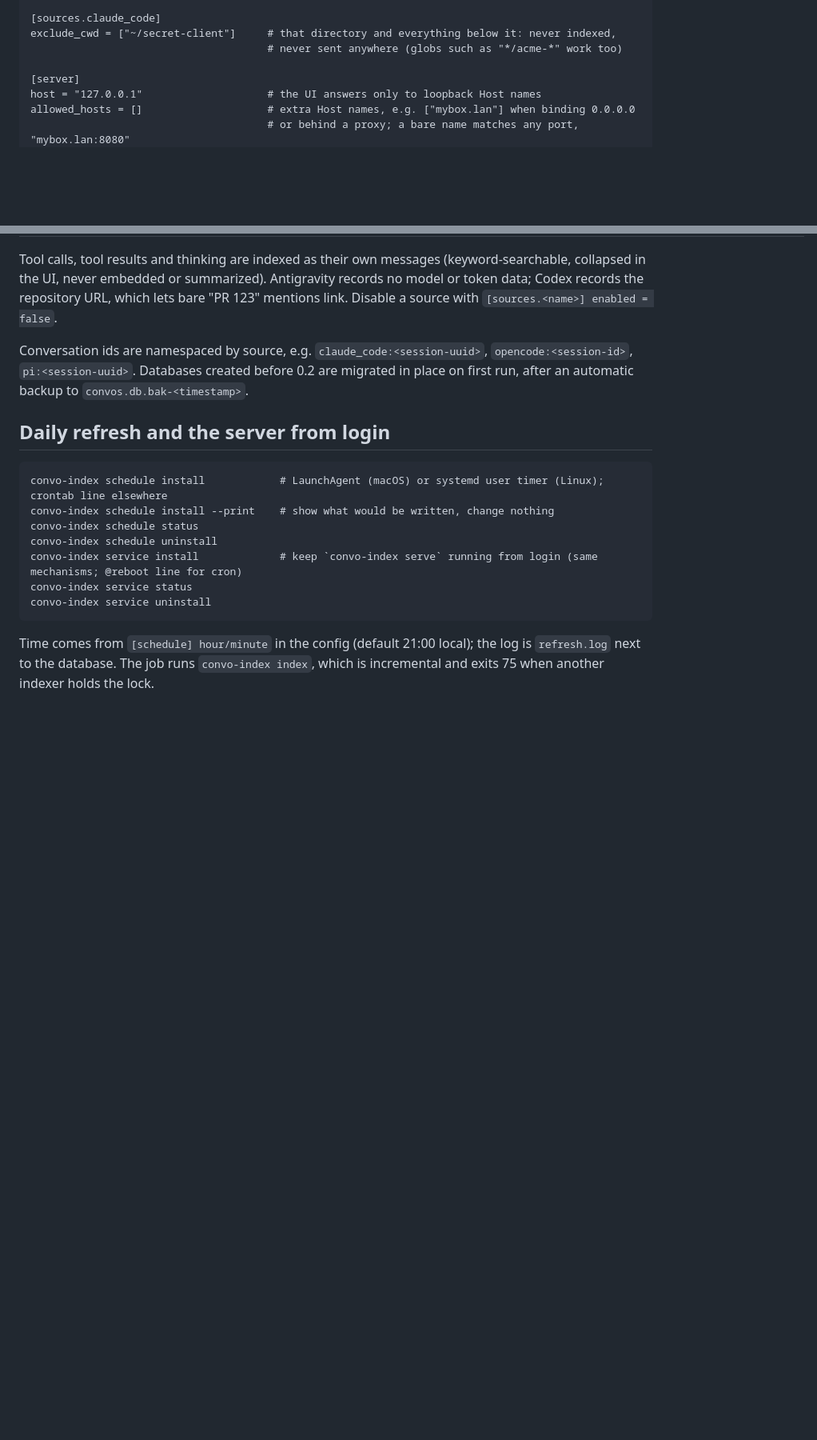
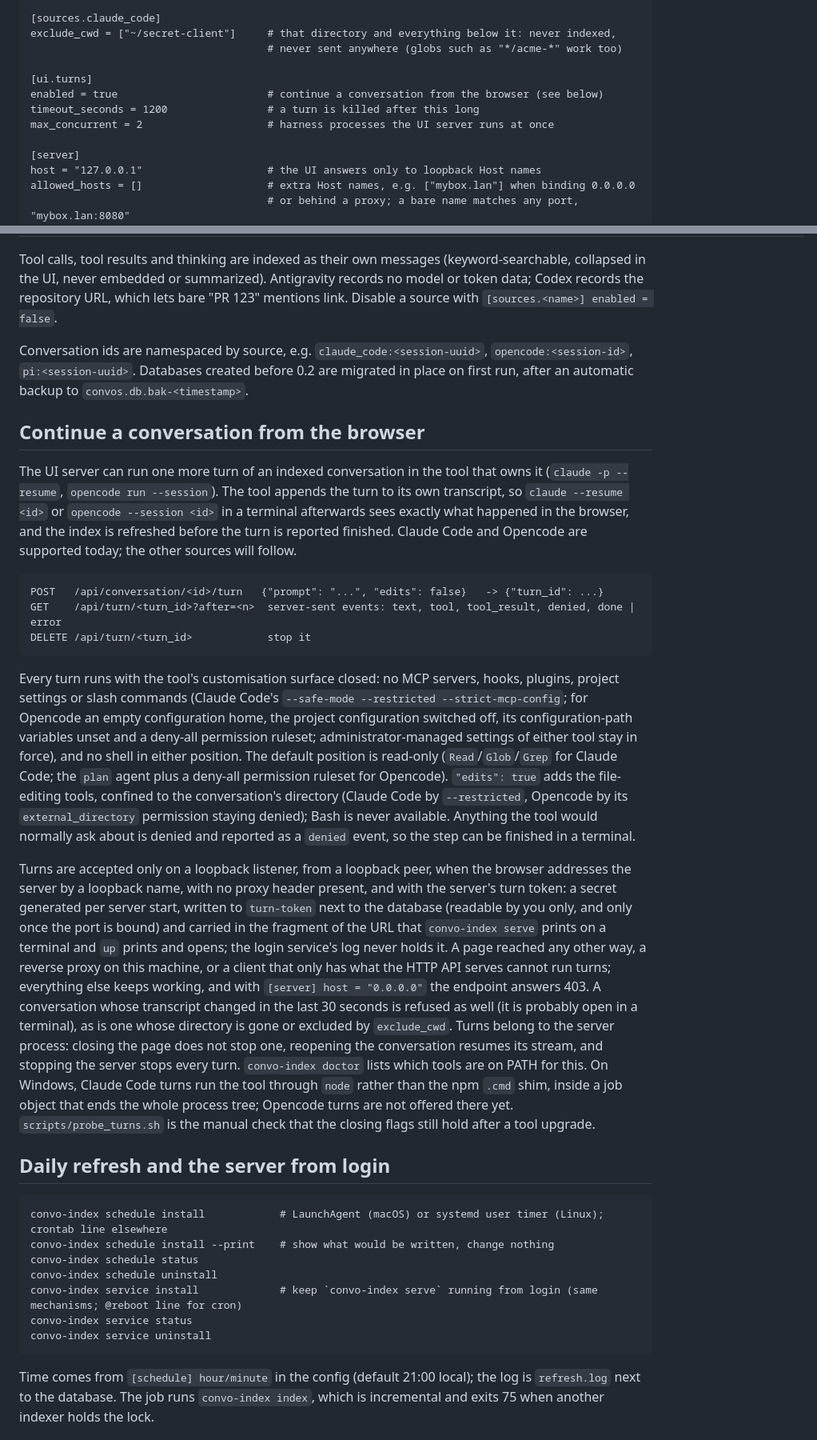
Before and after one commit to AmitPhulera/convo-index, a Markdown page: README.md, 2 parts joined by grey strips. Shown at 80% size. Drawn GitHub-style; blank space fills up the shorter version.

Commit message:
docs: browser turns

```diff
--- a/README.md
+++ b/README.md
@@ -82,6 +82,11 @@ first one found for classification and summaries; an explicit `[llm]` entry alwa
     exclude_cwd = ["~/secret-client"]     # that directory and everything below it: never indexed,
                                           # never sent anywhere (globs such as "*/acme-*" work too)
 
+    [ui.turns]
+    enabled = true                        # continue a conversation from the browser (see below)
+    timeout_seconds = 1200                # a turn is killed after this long
+    max_concurrent = 2                    # harness processes the UI server runs at once
+
     [server]
     host = "127.0.0.1"                    # the UI answers only to loopback Host names
     allowed_hosts = []                    # extra Host names, e.g. ["mybox.lan"] when binding 0.0.0.0
@@ -117,6 +122,46 @@ Codex records the repository URL, which lets bare "PR 123" mentions link. Disabl
 Conversation ids are namespaced by source, e.g. `claude_code:<session-uuid>`,
 `opencode:<session-id>`, `pi:<session-uuid>`. Databases created before 0.2 are migrated in place on first run,
 after an automatic backup to `convos.db.bak-<timestamp>`.
+
+## Continue a conversation from the browser
+
+The UI server can run one more turn of an indexed conversation in the tool that owns it
+(`claude -p --resume`, `opencode run --session`). The tool appends the turn to its own
+transcript, so `claude --resume <id>` or `opencode --session <id>` in a terminal afterwards
+sees exactly what happened in the browser, and the index is refreshed before the turn is
+reported finished. Claude Code and Opencode are supported today; the other sources will follow.
+
+    POST   /api/conversation/<id>/turn   {"prompt": "...", "edits": false}   -> {"turn_id": ...}
+    GET    /api/turn/<turn_id>?after=<n>  server-sent events: text, tool, tool_result, denied, done | error
+    DELETE /api/turn/<turn_id>            stop it
+
+Every turn runs with the tool's customisation surface closed: no MCP servers, hooks, plugins,
+project settings or slash commands (Claude Code's `--safe-mode --restricted --strict-mcp-config`;
+for Opencode an empty configuration home, the project configuration switched off, its
+configuration-path variables unset and a deny-all permission ruleset; administrator-managed
+settings of either tool stay in force), and no shell in either position. The default position
+is read-only (`Read`/`Glob`/`Grep` for Claude Code; the `plan` agent plus a deny-all
+permission ruleset for Opencode). `"edits": true` adds the file-editing tools, confined to the
+conversation's directory (Claude Code by `--restricted`, Opencode by its `external_directory`
+permission staying denied); Bash is never available. Anything the tool would normally ask
+about is denied and reported as a `denied` event, so the step can be finished in a terminal.
+
+Turns are accepted only on a loopback listener, from a loopback peer, when the browser
+addresses the server by a loopback name, with no proxy header present, and with the server's
+turn token: a secret generated per server start, written to `turn-token` next to the database
+(readable by you only, and only once the port is bound) and carried in the fragment of the URL
+that `convo-index serve` prints on a terminal and `up` prints and opens; the login service's
+log never holds it. A page reached any other way, a reverse proxy on this machine, or a
+client that only has what the HTTP API serves cannot run turns; everything else keeps
+working, and with `[server] host = "0.0.0.0"` the endpoint answers 403. A
+conversation whose transcript changed in the last 30 seconds is refused as well (it is
+probably open in a terminal), as is one whose directory is gone or excluded by
+`exclude_cwd`. Turns belong to the server process: closing the page does not stop one,
+reopening the conversation resumes its stream, and stopping the server stops every turn. `convo-index doctor` lists which tools are on
+PATH for this. On Windows, Claude Code turns run the tool through `node` rather than the npm
+`.cmd` shim, inside a job object that ends the whole process tree; Opencode turns are not
+offered there yet. `scripts/probe_turns.sh` is the manual
+check that the closing flags still hold after a tool upgrade.
 
 ## Daily refresh and the server from login
     convo-index schedule install            # LaunchAgent (macOS) or systemd user timer (Linux); crontab line elsewhere
```
Also changed, not shown: docs/design.md (+14 -0 lines).
